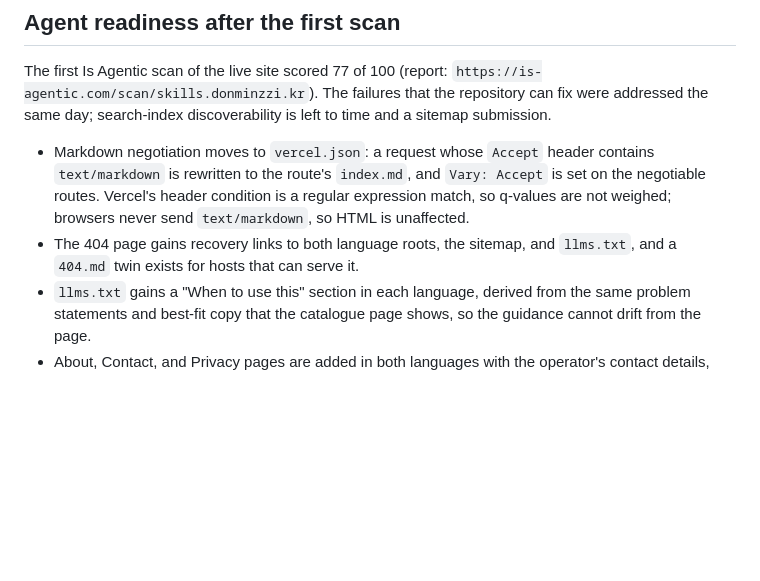
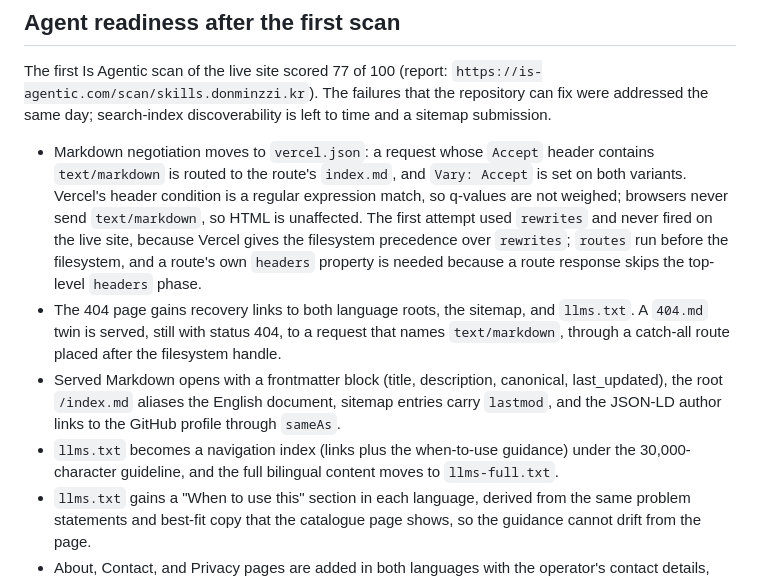
Before and after one commit to AndrewDongminYoo/cc-agents-kit-doc, a Markdown page: docs/notes/design-decisions.md, the part around the change. Rendered like a GitHub page; blank space fills up the shorter version.

```diff
--- a/docs/notes/design-decisions.md
+++ b/docs/notes/design-decisions.md
@@ -104,7 +104,9 @@ On 2026-09-09 the site went live at `https://skills.donminzzi.kr/` and the websi
 The first Is Agentic scan of the live site scored 77 of 100 (report: `https://is-agentic.com/scan/skills.donminzzi.kr`).
 The failures that the repository can fix were addressed the same day; search-index discoverability is left to time and a sitemap submission.
 
-- Markdown negotiation moves to `vercel.json`: a request whose `Accept` header contains `text/markdown` is rewritten to the route's `index.md`, and `Vary: Accept` is set on the negotiable routes. Vercel's header condition is a regular expression match, so q-values are not weighed; browsers never send `text/markdown`, so HTML is unaffected.
-- The 404 page gains recovery links to both language roots, the sitemap, and `llms.txt`, and a `404.md` twin exists for hosts that can serve it.
+- Markdown negotiation moves to `vercel.json`: a request whose `Accept` header contains `text/markdown` is routed to the route's `index.md`, and `Vary: Accept` is set on both variants. Vercel's header condition is a regular expression match, so q-values are not weighed; browsers never send `text/markdown`, so HTML is unaffected. The first attempt used `rewrites` and never fired on the live site, because Vercel gives the filesystem precedence over `rewrites`; `routes` run before the filesystem, and a route's own `headers` property is needed because a route response skips the top-level `headers` phase.
+- The 404 page gains recovery links to both language roots, the sitemap, and `llms.txt`. A `404.md` twin is served, still with status 404, to a request that names `text/markdown`, through a catch-all route placed after the filesystem handle.
+- Served Markdown opens with a frontmatter block (title, description, canonical, last_updated), the root `/index.md` aliases the English document, sitemap entries carry `lastmod`, and the JSON-LD author links to the GitHub profile through `sameAs`.
+- `llms.txt` becomes a navigation index (links plus the when-to-use guidance) under the 30,000-character guideline, and the full bilingual content moves to `llms-full.txt`.
 - `llms.txt` gains a "When to use this" section in each language, derived from the same problem statements and best-fit copy that the catalogue page shows, so the guidance cannot drift from the page.
 - About, Contact, and Privacy pages are added in both languages with the operator's contact details, rendered as static prose pages that share the site stylesheet but not the React bundle. The privacy text describes only what the site and the plugins actually do: no cookies, no analytics, no telemetry, and best-effort output masking.
```
Also changed, not shown: README.md (+3 -2 lines).
